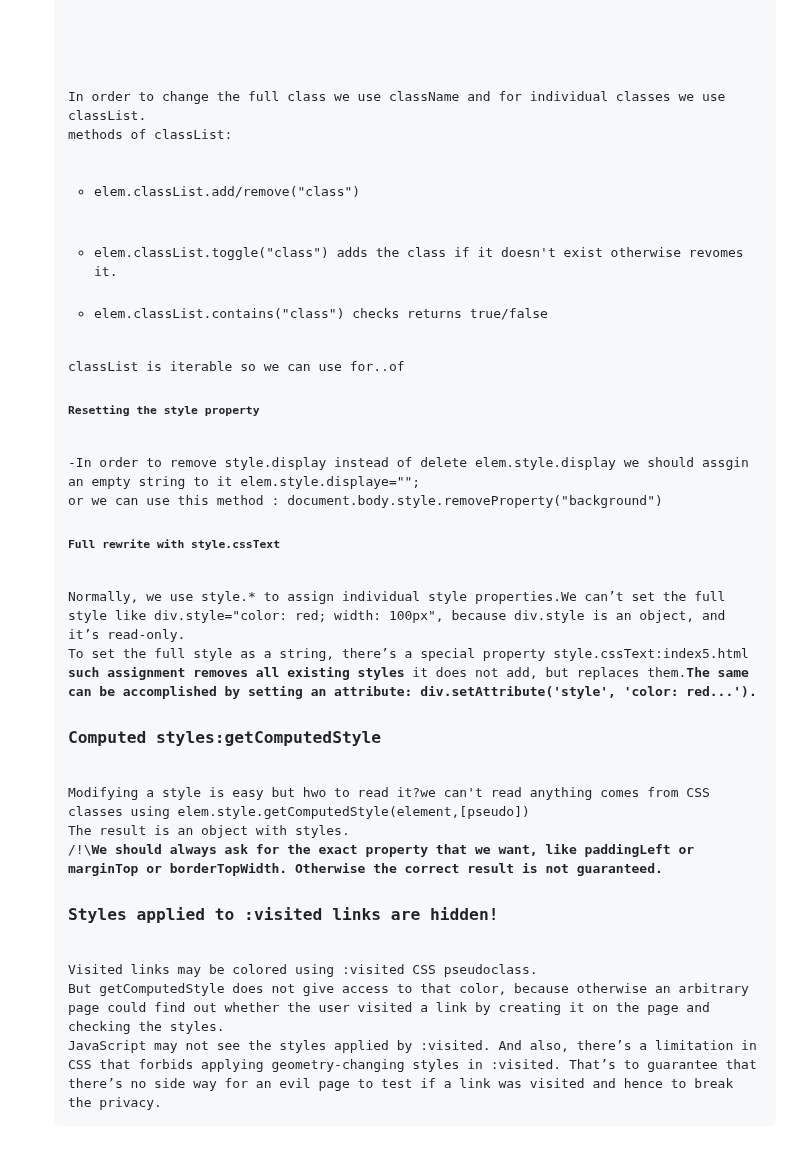
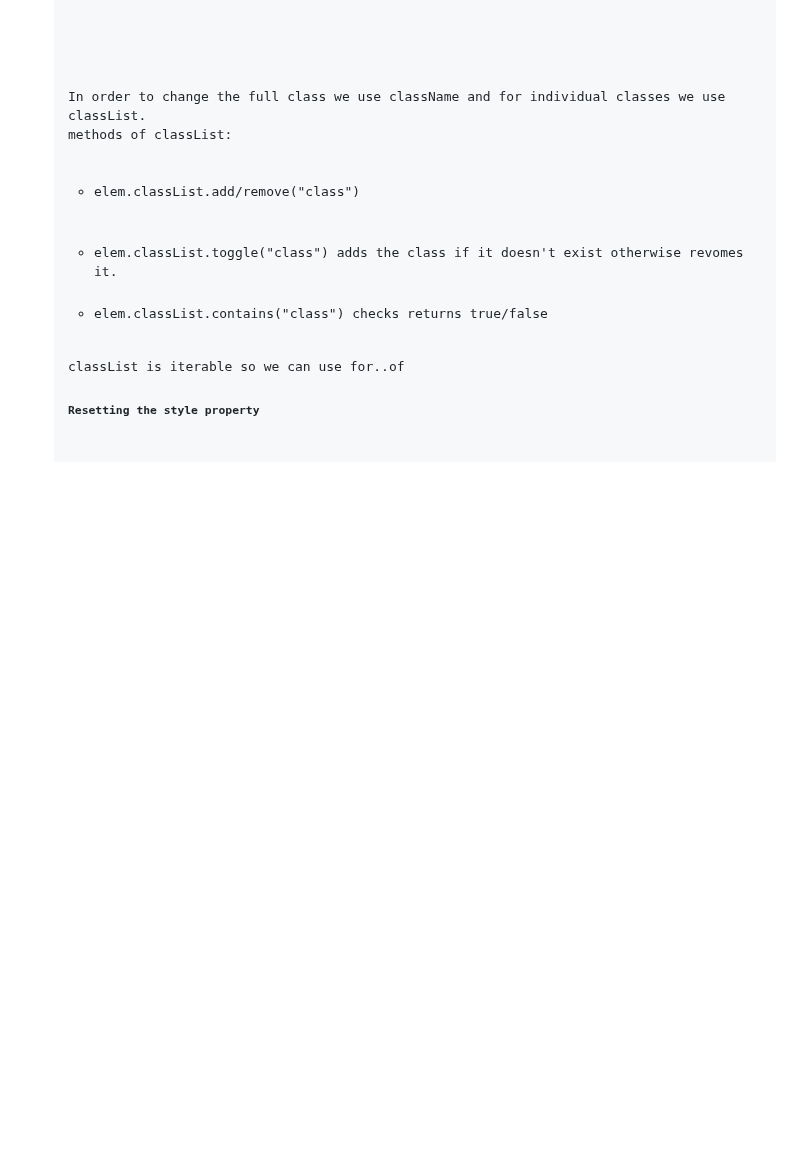
Before and after one commit to okko222/JS-Document, a Markdown page: walkingTheDOM/README.md, the part around the change. Rendered like a GitHub page; blank space fills up the shorter version.

```diff
--- a/walkingTheDOM/README.md
+++ b/walkingTheDOM/README.md
@@ -331,17 +331,3 @@ methods of classList:
 </ul>
 <code>classList</code> is iterable so we can use for..of
 <h5>Resetting the style property</h5>
--In order to remove style.display instead of delete elem.style.display we should assgin an empty string to it elem.style.displaye="";
-or we can use this method : <code>document.body.style.removeProperty("background")
-<h5>Full rewrite with style.cssText</h5>
-Normally, we use style.* to assign individual style properties.We can’t set the full style like div.style="color: red; width: 100px", because div.style is an object, and it’s read-only.
-To set the full style as a string, there’s a special property style.cssText:index5.html
-<b>such assignment removes all existing styles</b> it does not add, but replaces them.<b>The same can be accomplished by setting an attribute: <code>div.setAttribute('style', 'color: red...').</code></b>
-<h3>Computed styles:getComputedStyle</h3>
-Modifying a style is easy but hwo to read it?we can't read anything comes from CSS classes using elem.style.<code>getComputedStyle(element,[pseudo])</code>
-The result is an object with styles.
-/!\<b>We should always ask for the exact property that we want, like paddingLeft or marginTop or borderTopWidth. Otherwise the correct result is not guaranteed.</b>
-<h3>Styles applied to :visited links are hidden!</h3>
-Visited links may be colored using :visited CSS pseudoclass.
-But getComputedStyle does not give access to that color, because otherwise an arbitrary page could find out whether the user visited a link by creating it on the page and checking the styles.
-JavaScript may not see the styles applied by :visited. And also, there’s a limitation in CSS that forbids applying geometry-changing styles in :visited. That’s to guarantee that there’s no side way for an evil page to test if a link was visited and hence to break the privacy.
```
